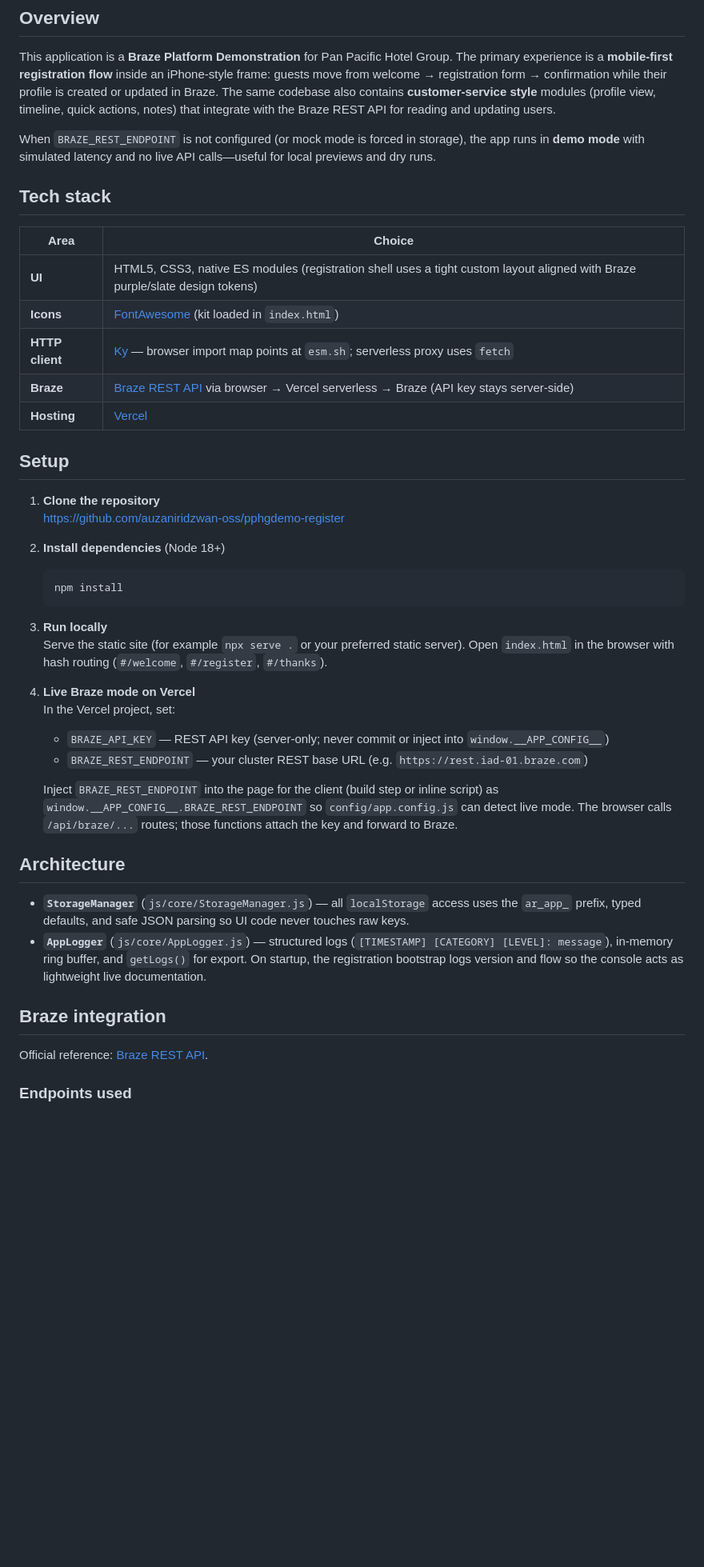
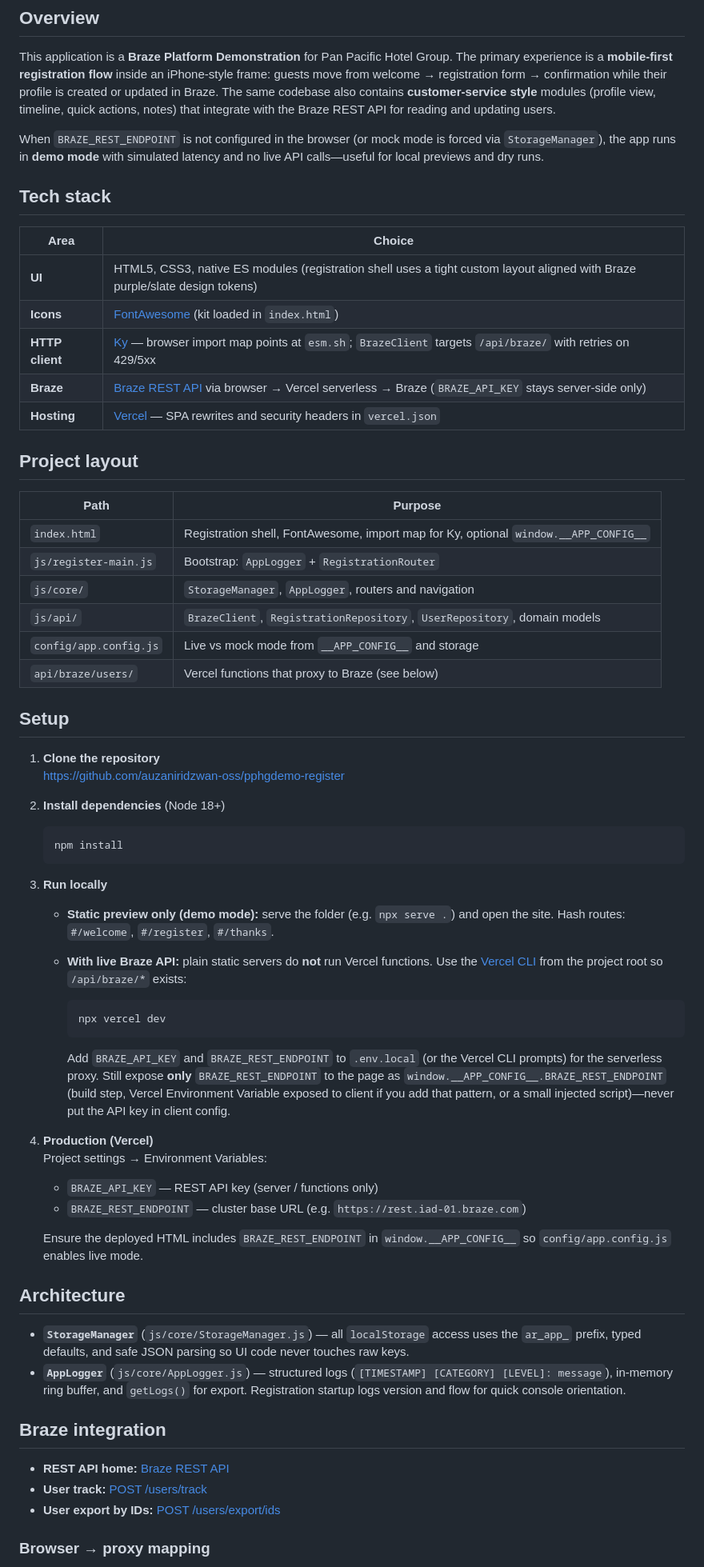
Before and after one commit to auzaniridzwan-oss/pphgdemo-register, a Markdown page: README.md, the part around one of its changes. Shown at 80% size. Rendered like a GitHub page; blank space fills up the shorter version.

Commit message:
docs(readme): clarify local dev, proxy routes, and Braze links
Made-with: Cursor

````diff
--- a/README.md
+++ b/README.md
@@ -6,7 +6,7 @@
 
 This application is a **Braze Platform Demonstration** for Pan Pacific Hotel Group. The primary experience is a **mobile-first registration flow** inside an iPhone-style frame: guests move from welcome → registration form → confirmation while their profile is created or updated in Braze. The same codebase also contains **customer-service style** modules (profile view, timeline, quick actions, notes) that integrate with the Braze REST API for reading and updating users.
 
-When `BRAZE_REST_ENDPOINT` is not configured (or mock mode is forced in storage), the app runs in **demo mode** with simulated latency and no live API calls—useful for local previews and dry runs.
+When `BRAZE_REST_ENDPOINT` is not configured in the browser (or mock mode is forced via `StorageManager`), the app runs in **demo mode** with simulated latency and no live API calls—useful for local previews and dry runs.
 
 ## Tech stack
 
@@ -14,9 +14,20 @@ When `BRAZE_REST_ENDPOINT` is not configured (or mock mode is forced in storage)
 |------|--------|
 | **UI** | HTML5, CSS3, native ES modules (registration shell uses a tight custom layout aligned with Braze purple/slate design tokens) |
 | **Icons** | [FontAwesome](https://fontawesome.com/) (kit loaded in `index.html`) |
-| **HTTP client** | [Ky](https://github.com/sindresorhus/ky) — browser import map points at `esm.sh`; serverless proxy uses `fetch` |
-| **Braze** | [Braze REST API](https://www.braze.com/docs/api/home) via browser → Vercel serverless → Braze (API key stays server-side) |
-| **Hosting** | [Vercel](https://vercel.com/auzani-ridzwans-projects) |
+| **HTTP client** | [Ky](https://github.com/sindresorhus/ky) — browser import map points at `esm.sh`; `BrazeClient` targets `/api/braze/` with retries on 429/5xx |
+| **Braze** | [Braze REST API](https://www.braze.com/docs/api/home) via browser → Vercel serverless → Braze (`BRAZE_API_KEY` stays server-side only) |
+| **Hosting** | [Vercel](https://vercel.com/auzani-ridzwans-projects) — SPA rewrites and security headers in `vercel.json` |
+
+## Project layout
+
+| Path | Purpose |
+|------|---------|
+| `index.html` | Registration shell, FontAwesome, import map for Ky, optional `window.__APP_CONFIG__` |
+| `js/register-main.js` | Bootstrap: `AppLogger` + `RegistrationRouter` |
+| `js/core/` | `StorageManager`, `AppLogger`, routers and navigation |
+| `js/api/` | `BrazeClient`, `RegistrationRepository`, `UserRepository`, domain models |
+| `config/app.config.js` | Live vs mock mode from `__APP_CONFIG__` and storage |
+| `api/braze/users/` | Vercel functions that proxy to Braze (see below) |
 
 ## Setup
 
@@ -30,24 +41,34 @@ When `BRAZE_REST_ENDPOINT` is not configured (or mock mode is forced in storage)
    ```
 
 3. **Run locally**
-   Serve the static site (for example `npx serve .` or your preferred static server). Open `index.html` in the browser with hash routing (`#/welcome`, `#/register`, `#/thanks`).
 
-4. **Live Braze mode on Vercel**
-   In the Vercel project, set:
+   - **Static preview only (demo mode):** serve the folder (e.g. `npx serve .`) and open the site. Hash routes: `#/welcome`, `#/register`, `#/thanks`.
+   - **With live Braze API:** plain static servers do **not** run Vercel functions. Use the [Vercel CLI](https://vercel.com/docs/cli) from the project root so `/api/braze/*` exists:
 
-   - `BRAZE_API_KEY` — REST API key (server-only; never commit or inject into `window.__APP_CONFIG__`)
-   - `BRAZE_REST_ENDPOINT` — your cluster REST base URL (e.g. `https://rest.iad-01.braze.com`)
+     ```bash
+     npx vercel dev
+     ```
 
-   Inject `BRAZE_REST_ENDPOINT` into the page for the client (build step or inline script) as `window.__APP_CONFIG__.BRAZE_REST_ENDPOINT` so `config/app.config.js` can detect live mode. The browser calls `/api/braze/...` routes; those functions attach the key and forward to Braze.
+     Add `BRAZE_API_KEY` and `BRAZE_REST_ENDPOINT` to `.env.local` (or the Vercel CLI prompts) for the serverless proxy. Still expose **only** `BRAZE_REST_ENDPOINT` to the page as `window.__APP_CONFIG__.BRAZE_REST_ENDPOINT` (build step, Vercel Environment Variable exposed to client if you add that pattern, or a small injected script)—never put the API key in client config.
+
+4. **Production (Vercel)**
+   Project settings → Environment Variables:
+
+   - `BRAZE_API_KEY` — REST API key (server / functions only)
+   - `BRAZE_REST_ENDPOINT` — cluster base URL (e.g. `https://rest.iad-01.braze.com`)
+
+   Ensure the deployed HTML includes `BRAZE_REST_ENDPOINT` in `window.__APP_CONFIG__` so `config/app.config.js` enables live mode.
 
 ## Architecture
 
 - **`StorageManager`** (`js/core/StorageManager.js`) — all `localStorage` access uses the `ar_app_` prefix, typed defaults, and safe JSON parsing so UI code never touches raw keys.
-- **`AppLogger`** (`js/core/AppLogger.js`) — structured logs (`[TIMESTAMP] [CATEGORY] [LEVEL]: message`), in-memory ring buffer, and `getLogs()` for export. On startup, the registration bootstrap logs version and flow so the console acts as lightweight live documentation.
+- **`AppLogger`** (`js/core/AppLogger.js`) — structured logs (`[TIMESTAMP] [CATEGORY] [LEVEL]: message`), in-memory ring buffer, and `getLogs()` for export. Registration startup logs version and flow for quick console orientation.
 
 ## Braze integration
 
-Official reference: [Braze REST API](https://www.braze.com/docs/api/home).
+- **REST API home:** [Braze REST API](https://www.braze.com/docs/api/home)
+- **User track:** [POST /users/track](https://www.braze.com/docs/api/endpoints/user_data/post_user_track/)
+- **User export by IDs:** [POST /users/export/ids](https://www.braze.com/docs/api/endpoints/export/post_users_identifier/)
 
-### Endpoints used
+### Browser → proxy mapping
 
````
Also changed, not shown: other parts of README.md (+15 -11 lines).
